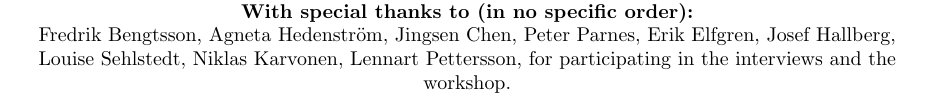
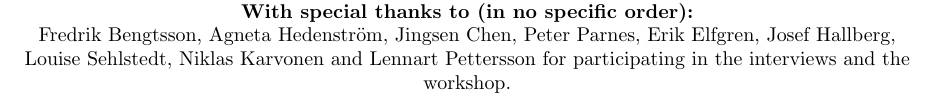
Before and after one commit to ax-rwnd/m7011e-projects, a LaTeX paper (main.tex, which reads title.tex): part of page 1 of 8, cut so that both start at the same text. Compiled offline with pdfLaTeX.

Commit message:
Fixes counting weirdness in title.

```diff
--- a/title.tex
+++ b/title.tex
@@ -44,4 +44,4 @@ Axel Sundbom\\
 \tableofcontents
 \vfill
 \textbf{With special thanks to (in no specific order):}\\
-Fredrik Bengtsson, Agneta Hedenström, Jingsen Chen, Peter Parnes, Erik Elfgren, Josef Hallberg, Louise Sehlstedt, Niklas Karvonen, Lennart Pettersson, for participating in the interviews and the workshop.
+Fredrik Bengtsson, Agneta Hedenström, Jingsen Chen, Peter Parnes, Erik Elfgren, Josef Hallberg, Louise Sehlstedt, Niklas Karvonen and Lennart Pettersson for participating in the interviews and the workshop.
```
